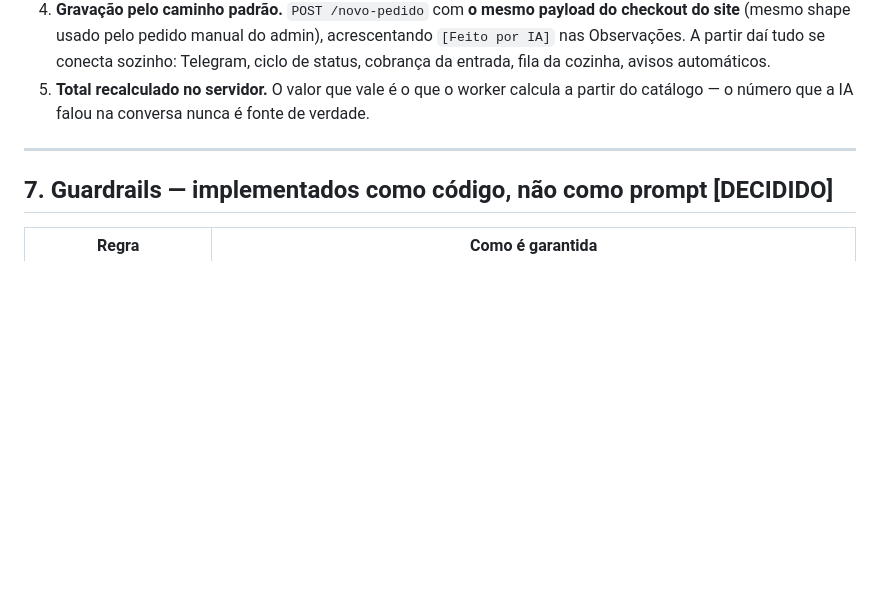
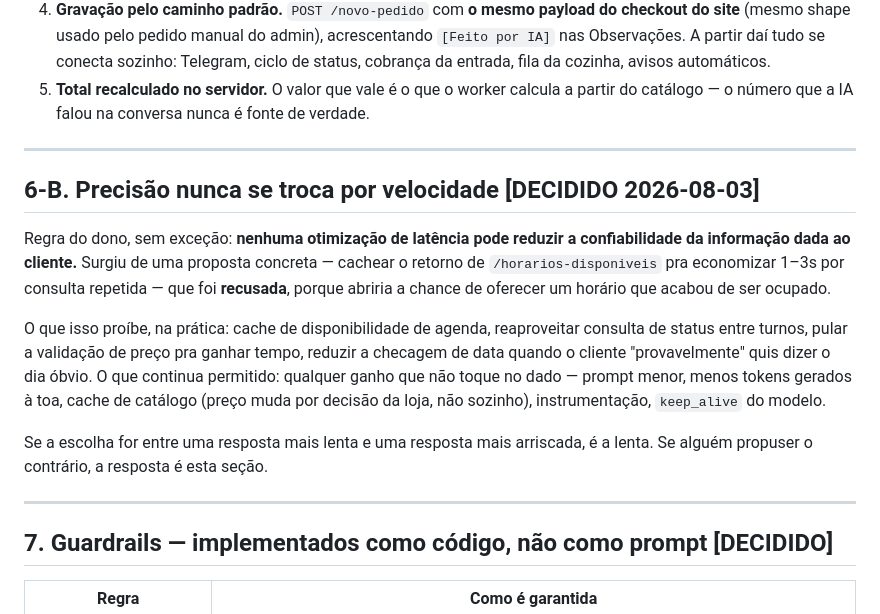
Before and after one commit to sitedluh/site, a Markdown page: WHATSAPP-IA-PLANO.md, the part around the change. Drawn GitHub-style; blank space fills up the shorter version.

Commit message:
Agente ia-testador + regra: precisao nunca se troca por velocidade

```diff
--- a/WHATSAPP-IA-PLANO.md
+++ b/WHATSAPP-IA-PLANO.md
@@ -240,6 +240,24 @@ determinística, não uma decisão do modelo:
 
 ---
 
+## 6-B. Precisão nunca se troca por velocidade **[DECIDIDO 2026-08-03]**
+
+Regra do dono, sem exceção: **nenhuma otimização de latência pode reduzir a confiabilidade da
+informação dada ao cliente.** Surgiu de uma proposta concreta — cachear o retorno de
+`/horarios-disponiveis` pra economizar 1–3s por consulta repetida — que foi **recusada**, porque
+abriria a chance de oferecer um horário que acabou de ser ocupado.
+
+O que isso proíbe, na prática: cache de disponibilidade de agenda, reaproveitar consulta de status
+entre turnos, pular a validação de preço pra ganhar tempo, reduzir a checagem de data quando o
+cliente "provavelmente" quis dizer o dia óbvio. O que continua permitido: qualquer ganho que não
+toque no dado — prompt menor, menos tokens gerados à toa, cache de catálogo (preço muda por decisão
+da loja, não sozinho), instrumentação, `keep_alive` do modelo.
+
+Se a escolha for entre uma resposta mais lenta e uma resposta mais arriscada, é a lenta. Se alguém
+propuser o contrário, a resposta é esta seção.
+
+---
+
 ## 7. Guardrails — implementados como código, não como prompt **[DECIDIDO]**
 
 | Regra | Como é garantida |
```
Also changed, not shown: .claude/agents/ia-testador.md (added, +67 -0 lines), CLAUDE.md (+2 -0 lines).
